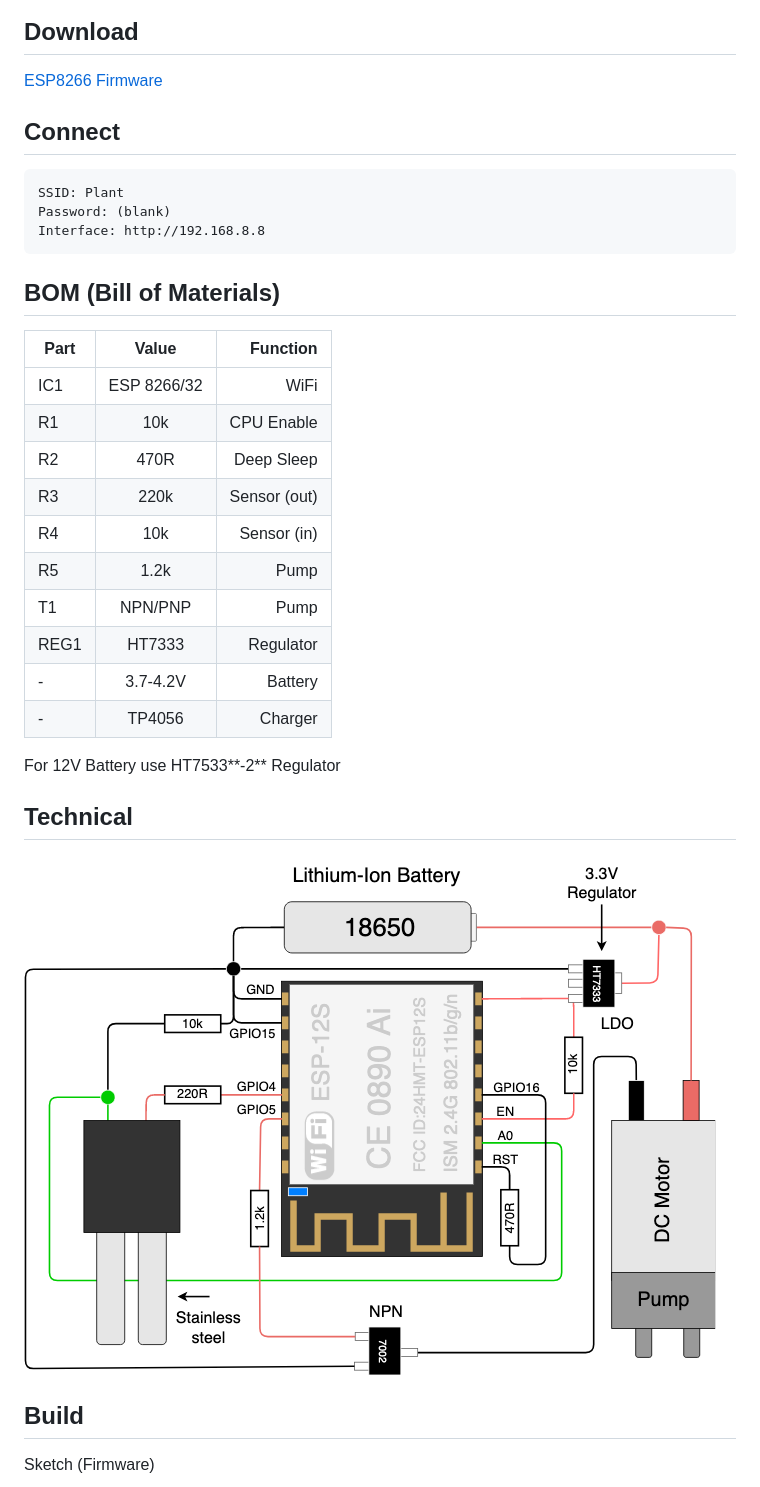
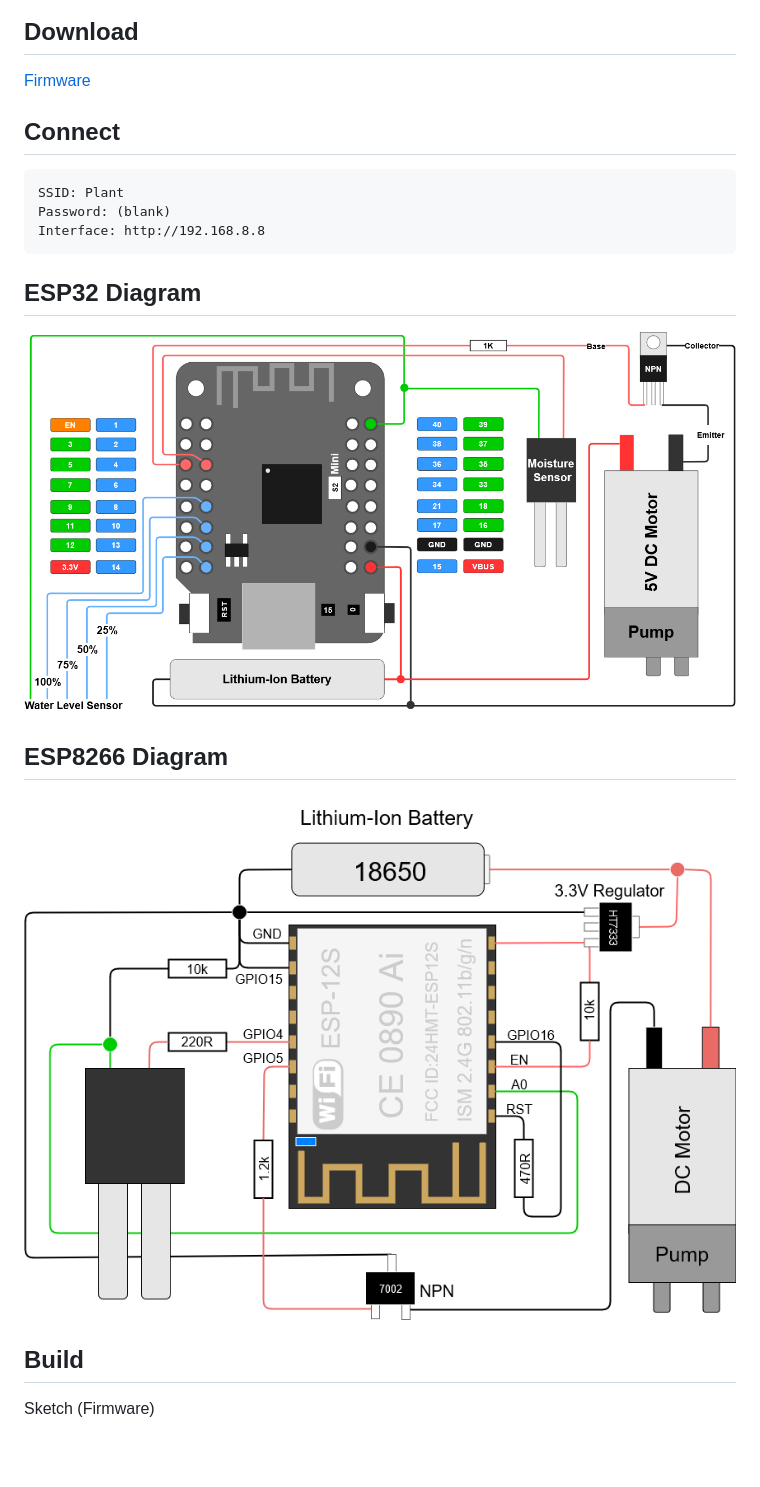
Before and after one commit to dimecho/ESPTiny-Plant, a Markdown page: README.md, the part around the change. Rendered like a GitHub page; pictures changed too: Web/img/esp32s2.png (added), Web/img/esp8266.png (added), Web/img/technical.png (deleted); blank space fills up the shorter version.

```diff
--- a/README.md
+++ b/README.md
@@ -20,7 +20,7 @@ This is the next evolution from the original [ATtiny13 Plant](https://github.com
 
 ## Download
 
-[ESP8266 Firmware](../../releases/download/latest/ESPTiny-Plant-Firmware.zip)
+[Firmware](../../releases/download/latest/ESPTiny-Plant-Firmware.zip)
 
 ## Connect
 
@@ -28,28 +28,19 @@ This is the next evolution from the original [ATtiny13 Plant](https://github.com
     Password: (blank)
     Interface: http://192.168.8.8
 
-## BOM (Bill of Materials)
-
-| Part  | Value       | Function      |
-| ----- |:-----------:| -------------:|
-| IC1   | ESP 8266/32 | WiFi		  |
-| R1    | 10k         | CPU Enable	  |
-| R2 	| 470R		  | Deep Sleep	  |
-| R3 	| 220k   	  | Sensor (out)  |
-| R4 	| 10k   	  | Sensor (in)   |
-| R5 	| 1.2k   	  | Pump	      |
-| T1    | NPN/PNP     | Pump          |
-| REG1 	| HT7333      | Regulator     |
-| -     | 3.7-4.2V    | Battery		  |
-| -     | TP4056      | Charger		  |
-
-For 12V Battery use HT7533**-2** Regulator
-
-## Technical
+## ESP32 Diagram
 
 <p align="center">
 
-![Technical](Web/img/technical.png?raw=true)
+![ESP32](Web/img/esp32s2.png?raw=true)
+
+</p>
+
+## ESP8266 Diagram
+
+<p align="center">
+
+![ESP8266](Web/img/esp8266.png?raw=true)
 
 </p>
 
```
Also changed, not shown: 7 other files.
